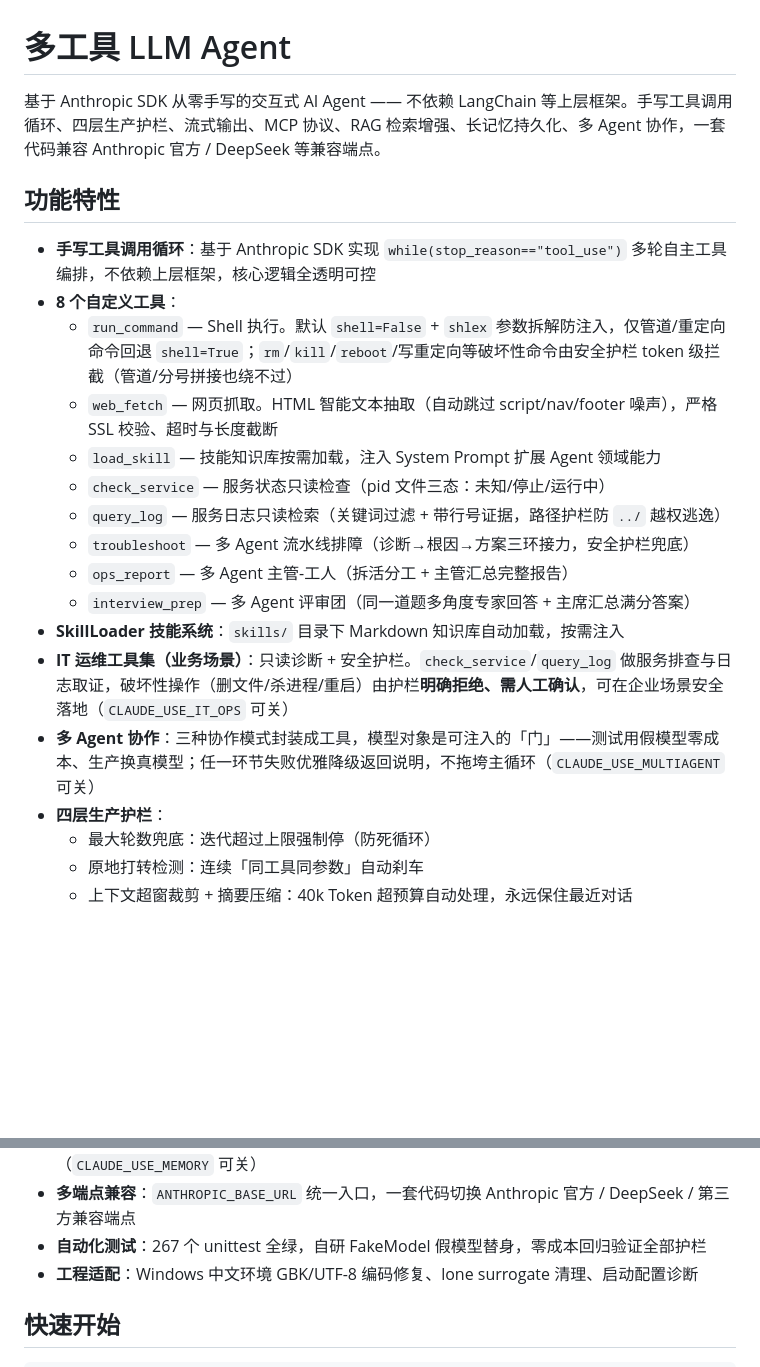
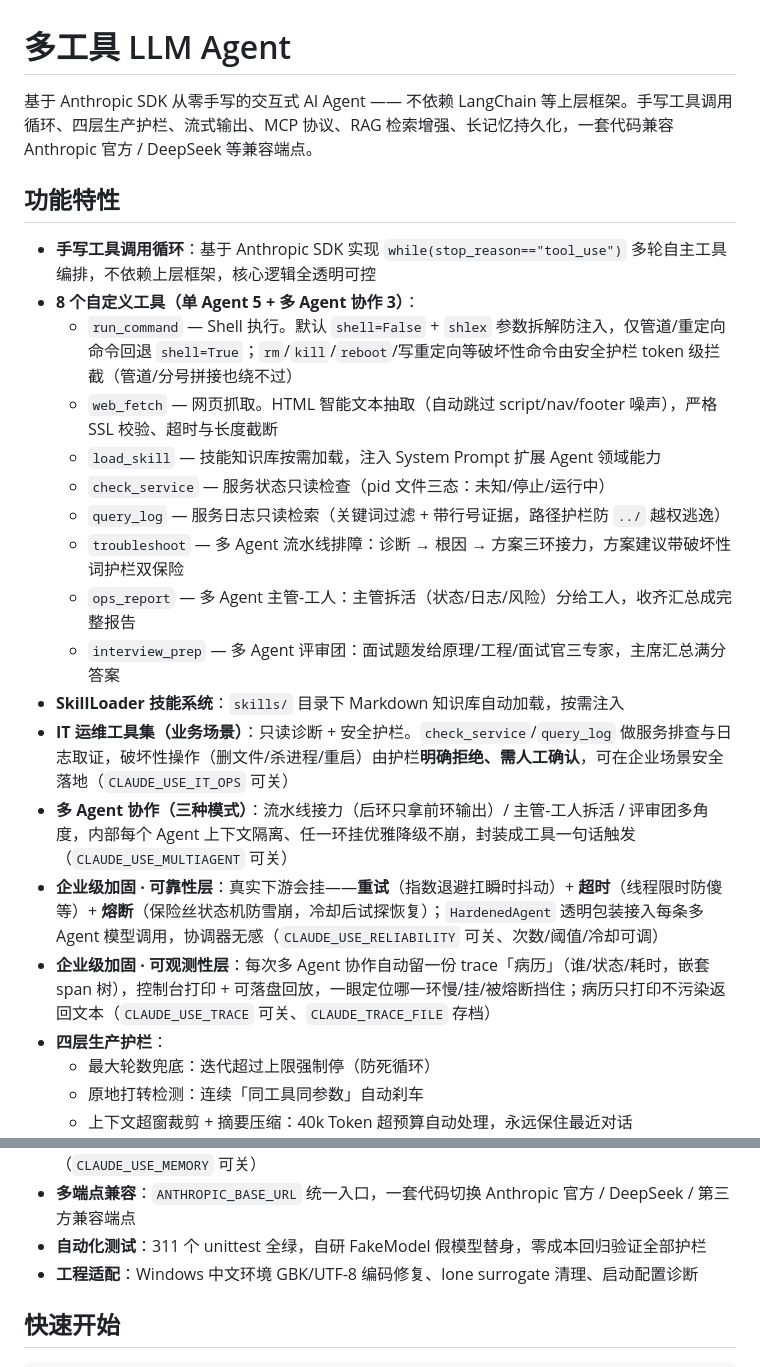
Before and after one commit to handsomezwj/agent-claude, a Markdown page: README.md, 2 parts joined by grey strips. Rendered like a GitHub page; blank space fills up the shorter version.

```diff
--- a/README.md
+++ b/README.md
@@ -1,22 +1,24 @@
 # 多工具 LLM Agent
 
-基于 Anthropic SDK 从零手写的交互式 AI Agent —— 不依赖 LangChain 等上层框架。手写工具调用循环、四层生产护栏、流式输出、MCP 协议、RAG 检索增强、长记忆持久化、多 Agent 协作，一套代码兼容 Anthropic 官方 / DeepSeek 等兼容端点。
+基于 Anthropic SDK 从零手写的交互式 AI Agent —— 不依赖 LangChain 等上层框架。手写工具调用循环、四层生产护栏、流式输出、MCP 协议、RAG 检索增强、长记忆持久化，一套代码兼容 Anthropic 官方 / DeepSeek 等兼容端点。
 
 ## 功能特性
 
 - **手写工具调用循环**：基于 Anthropic SDK 实现 `while(stop_reason=="tool_use")` 多轮自主工具编排，不依赖上层框架，核心逻辑全透明可控
-- **8 个自定义工具**：
+- **8 个自定义工具（单 Agent 5 + 多 Agent 协作 3）**：
   - `run_command` — Shell 执行。默认 `shell=False` + `shlex` 参数拆解防注入，仅管道/重定向命令回退 `shell=True`；`rm`/`kill`/`reboot`/写重定向等破坏性命令由安全护栏 token 级拦截（管道/分号拼接也绕不过）
   - `web_fetch` — 网页抓取。HTML 智能文本抽取（自动跳过 script/nav/footer 噪声），严格 SSL 校验、超时与长度截断
   - `load_skill` — 技能知识库按需加载，注入 System Prompt 扩展 Agent 领域能力
   - `check_service` — 服务状态只读检查（pid 文件三态：未知/停止/运行中）
   - `query_log` — 服务日志只读检索（关键词过滤 + 带行号证据，路径护栏防 `../` 越权逃逸）
-  - `troubleshoot` — 多 Agent 流水线排障（诊断→根因→方案三环接力，安全护栏兜底）
-  - `ops_report` — 多 Agent 主管-工人（拆活分工 + 主管汇总完整报告）
-  - `interview_prep` — 多 Agent 评审团（同一道题多角度专家回答 + 主席汇总满分答案）
+  - `troubleshoot` — 多 Agent 流水线排障：诊断 → 根因 → 方案三环接力，方案建议带破坏性词护栏双保险
+  - `ops_report` — 多 Agent 主管-工人：主管拆活（状态/日志/风险）分给工人，收齐汇总成完整报告
+  - `interview_prep` — 多 Agent 评审团：面试题发给原理/工程/面试官三专家，主席汇总满分答案
 - **SkillLoader 技能系统**：`skills/` 目录下 Markdown 知识库自动加载，按需注入
 - **IT 运维工具集（业务场景）**：只读诊断 + 安全护栏。`check_service`/`query_log` 做服务排查与日志取证，破坏性操作（删文件/杀进程/重启）由护栏**明确拒绝、需人工确认**，可在企业场景安全落地（`CLAUDE_USE_IT_OPS` 可关）
-- **多 Agent 协作**：三种协作模式封装成工具，模型对象是可注入的「门」——测试用假模型零成本、生产换真模型；任一环节失败优雅降级返回说明，不拖垮主循环（`CLAUDE_USE_MULTIAGENT` 可关）
+- **多 Agent 协作（三种模式）**：流水线接力（后环只拿前环输出）/ 主管-工人拆活 / 评审团多角度，内部每个 Agent 上下文隔离、任一环挂优雅降级不崩，封装成工具一句话触发（`CLAUDE_USE_MULTIAGENT` 可关）
+- **企业级加固 · 可靠性层**：真实下游会挂——**重试**（指数退避扛瞬时抖动）+ **超时**（线程限时防傻等）+ **熔断**（保险丝状态机防雪崩，冷却后试探恢复）；`HardenedAgent` 透明包装接入每条多 Agent 模型调用，协调器无感（`CLAUDE_USE_RELIABILITY` 可关、次数/阈值/冷却可调）
+- **企业级加固 · 可观测性层**：每次多 Agent 协作自动留一份 trace「病历」（谁/状态/耗时，嵌套 span 树），控制台打印 + 可落盘回放，一眼定位哪一环慢/挂/被熔断挡住；病历只打印不污染返回文本（`CLAUDE_USE_TRACE` 可关、`CLAUDE_TRACE_FILE` 存档）
 - **四层生产护栏**：
   - 最大轮数兜底：迭代超过上限强制停（防死循环）
   - 原地打转检测：连续「同工具同参数」自动刹车
@@ -27,7 +29,7 @@
 - **RAG 检索增强**：词袋向量 + bge 中文向量模型语义检索，同义词可召回（如"番茄"搜得到"西红柿"），有效抑制模型幻觉
 - **长记忆**：JSON 记事本持久化关键事实，重启不忘；记忆自动提取并注入 System Prompt（`CLAUDE_USE_MEMORY` 可关）
 - **多端点兼容**：`ANTHROPIC_BASE_URL` 统一入口，一套代码切换 Anthropic 官方 / DeepSeek / 第三方兼容端点
-- **自动化测试**：267 个 unittest 全绿，自研 FakeModel 假模型替身，零成本回归验证全部护栏
+- **自动化测试**：311 个 unittest 全绿，自研 FakeModel 假模型替身，零成本回归验证全部护栏
 - **工程适配**：Windows 中文环境 GBK/UTF-8 编码修复、lone surrogate 清理、启动配置诊断
 
 ## 快速开始
```
Also changed, not shown: other parts of README.md (+24 -18 lines).
